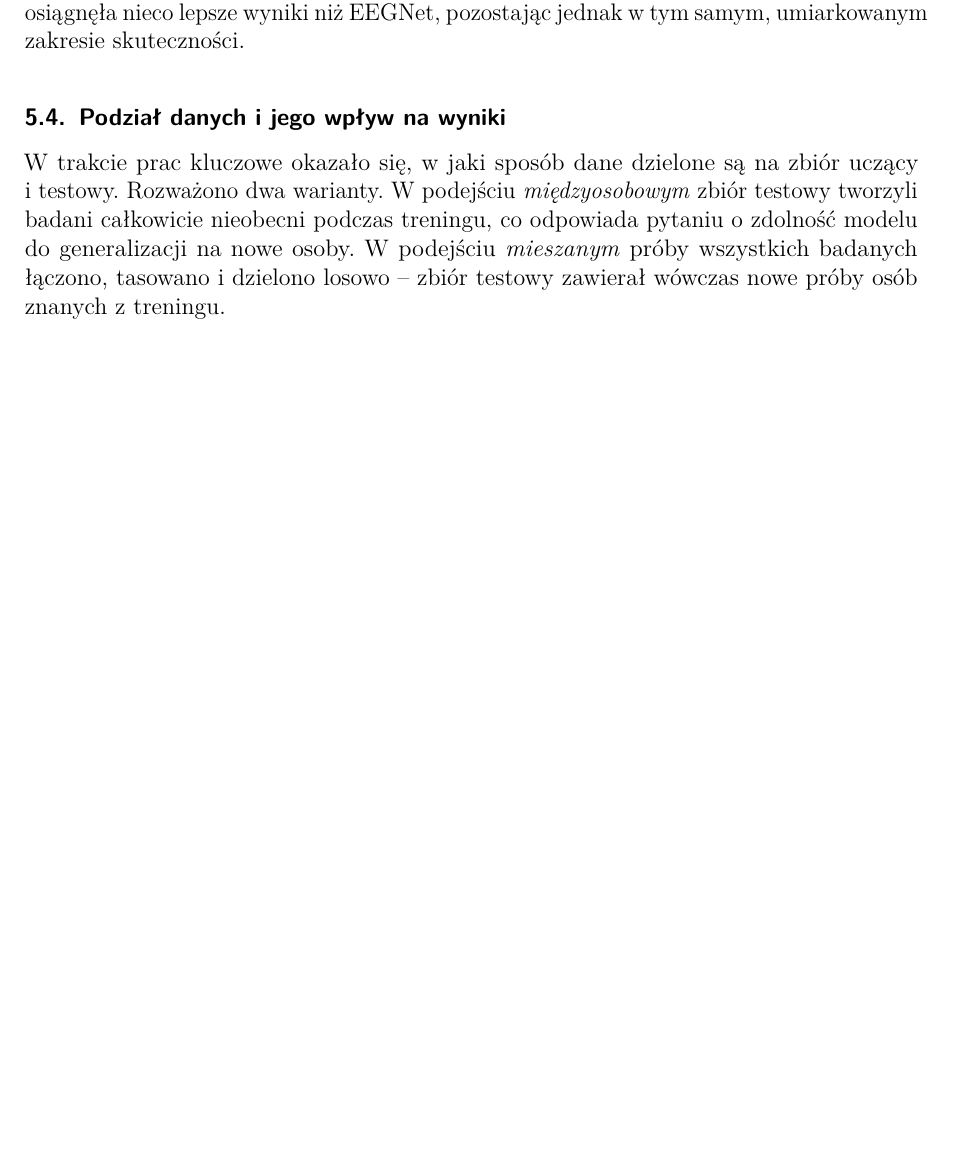
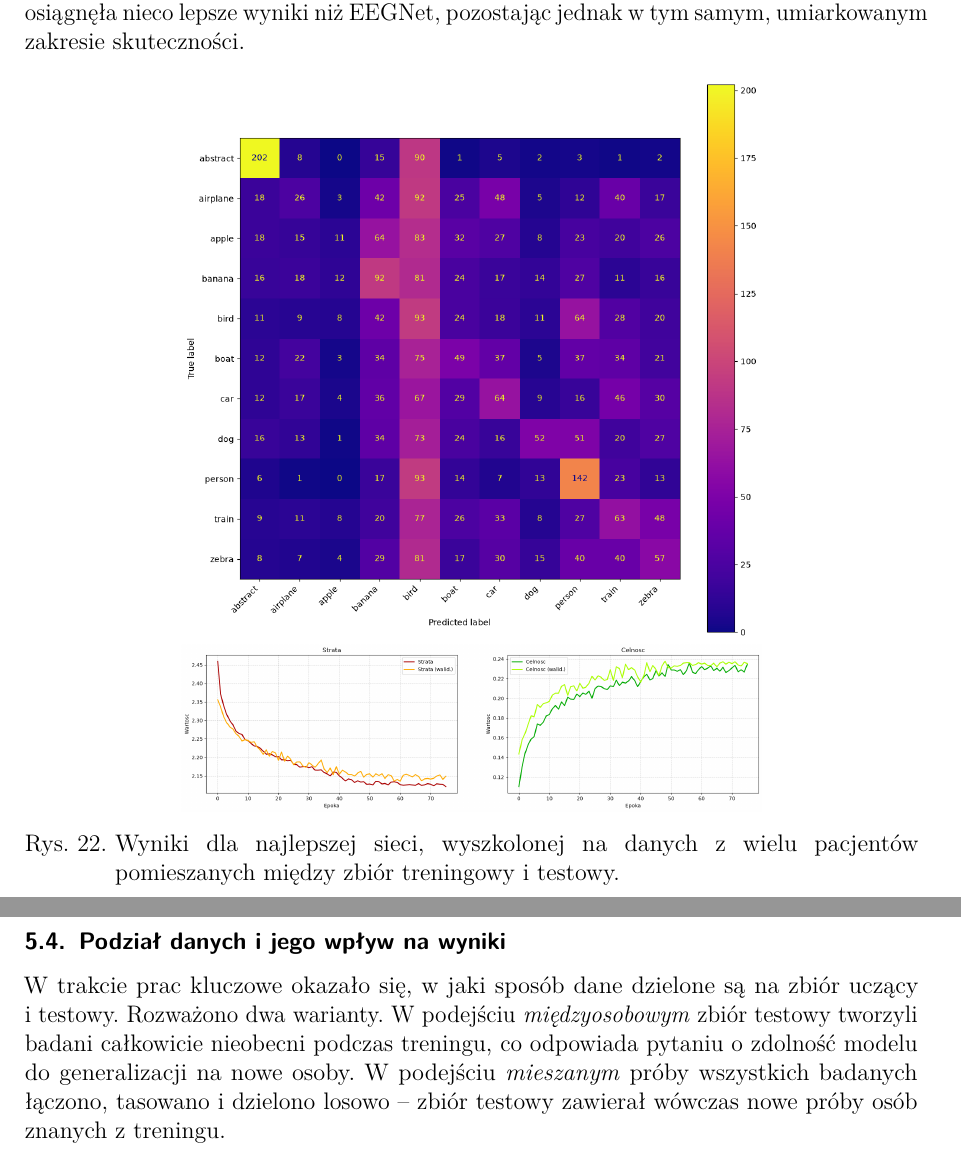
Before and after one commit to Szonny/EEG-based_Image_Classification, a LaTeX document (raport/BIAI-raport-koncowy.tex): part of page 28 of 38 before the commit and two parts of pages 29 and 30 of 39 after it, the two joined at a grey line, cut so that both start at the same text, the shorter picture padded with empty space. Compiled offline with pdfLaTeX.

Commit message:
docs: add confusion matrices and learning curves for EEGNet and EEGInception

```diff
--- a/raport/BIAI-raport-koncowy.tex
+++ b/raport/BIAI-raport-koncowy.tex
@@ -556,6 +566,14 @@
 	i~dłuższe wzorce. Po splotach czasowych, podobnie jak w~EEGNet, następuje splot
 	przestrzenny po kanałach. Architektura ta osiągnęła nieco lepsze wyniki niż
 	EEGNet, pozostając jednak w~tym samym, umiarkowanym zakresie skuteczności.
+
+	\begin{figure}[H]
+		\centering
+		\includegraphics[width=0.65\textwidth]{assets/EEGInceptionBestMultiMixedMatrix.png}
+		\includegraphics[width=0.65\textwidth]{assets/EEGInceptionBestMultiMixed.png}
+		\caption{Wyniki dla najlepszej sieci, wyszkolonej na danych z wielu pacjentów pomieszanych między zbiór treningowy i testowy.}
+		\label{fig:EEGInceptionBestMultiMixed}
+	\end{figure}
 
 	\subsection{Podział danych i~jego wpływ na wyniki}
 
```
Also changed, not shown: raport/assets/EEGInceptionBestMultiMixed.png (added), raport/assets/EEGInceptionBestMultiMixedMatrix.png (added), raport/assets/EEGNetBestMultiMixed.png (added), raport/assets/EEGNetBestMultiMixedMatrix.png (added), raport/BIAI-raport-koncowy.tex (12 more changed lines), 4 other files.
